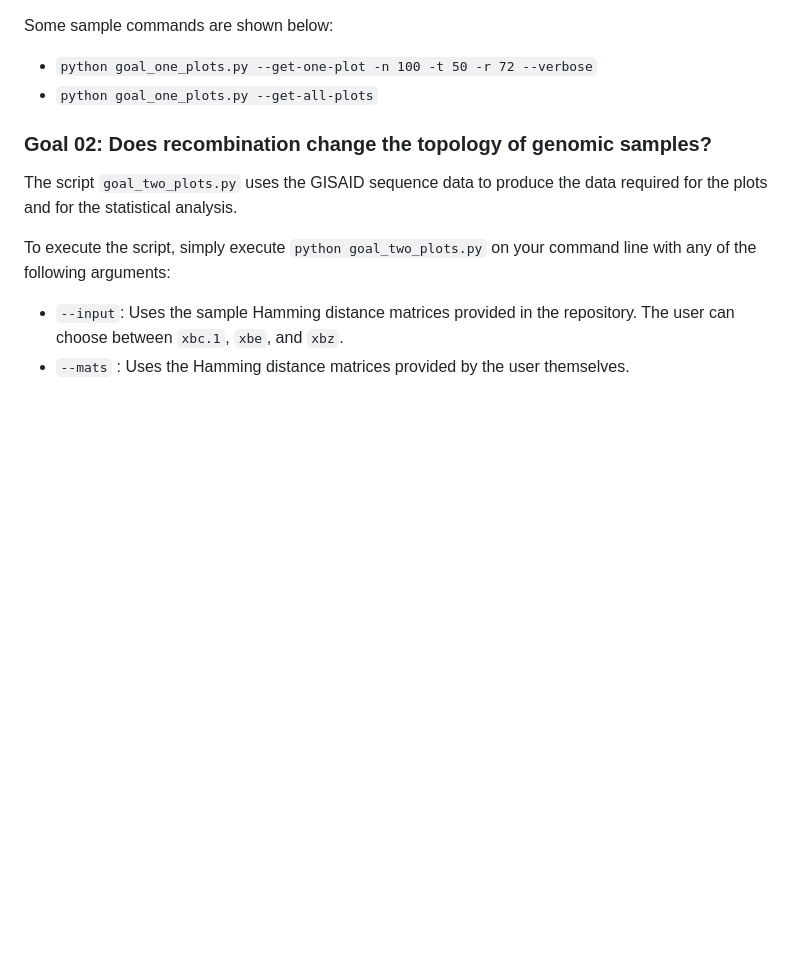
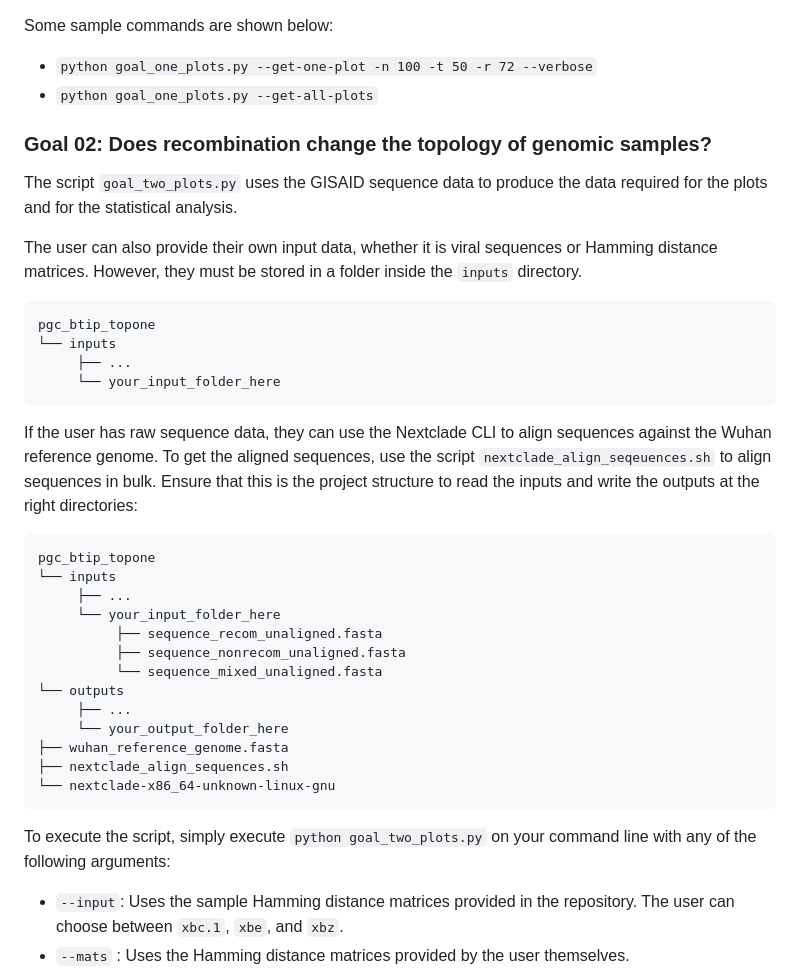
Before and after one commit to alfonsomiguelcruz/pgc_btip_topone, a Markdown page: README.md, the part around the change. Rendered like a GitHub page; blank space fills up the shorter version.

Commit message:
added nextclade for g2

````diff
--- a/README.md
+++ b/README.md
@@ -93,8 +93,36 @@ Some sample commands are shown below:
 - `python goal_one_plots.py --get-one-plot -n 100 -t 50 -r 72 --verbose`
 - `python goal_one_plots.py --get-all-plots`
 
+
 ### Goal 02: Does recombination change the topology of genomic samples?
 The script `goal_two_plots.py` uses the GISAID sequence data to produce the data required for the plots and for the statistical analysis.
+
+The user can also provide their own input data, whether it is viral sequences or Hamming distance matrices. However, they must be stored in a folder inside the `inputs` directory.
+
+```
+pgc_btip_topone
+└── inputs
+     ├── ...
+     └── your_input_folder_here
+```
+
+If the user has raw sequence data, they can use the Nextclade CLI to align sequences against the Wuhan reference genome. To get the aligned sequences, use the script `nextclade_align_seqeuences.sh` to align sequences in bulk. Ensure that this is the project structure to read the inputs and write the outputs at the right directories:
+
+```
+pgc_btip_topone
+└── inputs
+     ├── ...
+     └── your_input_folder_here
+          ├── sequence_recom_unaligned.fasta
+          ├── sequence_nonrecom_unaligned.fasta
+          └── sequence_mixed_unaligned.fasta
+└── outputs
+     ├── ...
+     └── your_output_folder_here
+├── wuhan_reference_genome.fasta
+├── nextclade_align_sequences.sh
+└── nextclade-x86_64-unknown-linux-gnu
+```
 
 To execute the script, simply execute `python goal_two_plots.py` on your command line with any of the following arguments:
 
````
